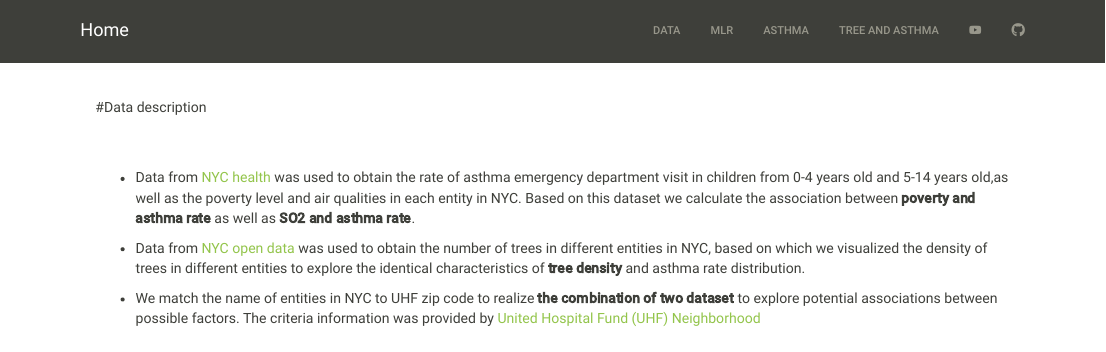
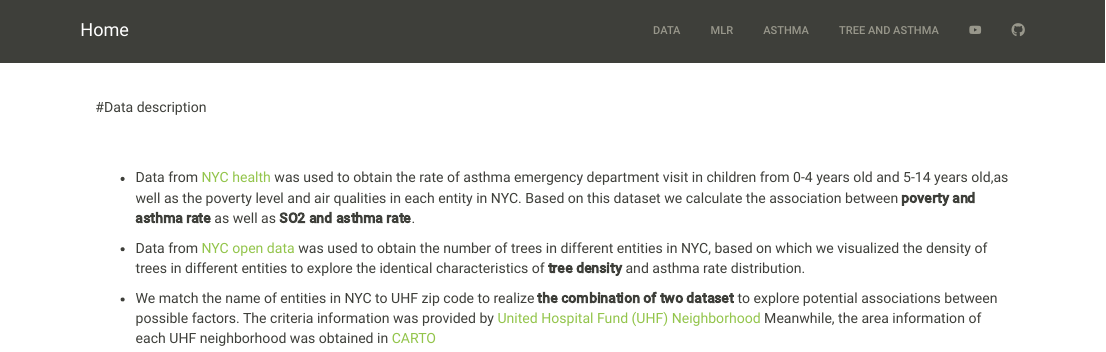
Before and after one commit to Adashaw77/p8105_final_project, an R Markdown document (Data.Rmd): the page in a window 1100 px wide, from its top. Rendered offline with R 4.5, knitr and Pandoc, with nearby package versions.

Commit message:
add data source

```diff
--- a/Data.Rmd
+++ b/Data.Rmd
@@ -19,4 +19,4 @@ output:
 *   Data from [NYC open data](https://data.cityofnewyork.us/Environment/2015-Street-Tree-Census-Tree-Data/pi5s-9p35) was used to obtain the number of trees in different entities in NYC, based on which we visualized the density of trees in different entities to explore the identical characteristics of __tree density__ and asthma rate distribution.
 
 
-*   We match the name of entities in NYC to UHF zip code to realize __the combination of two dataset__ to explore potential associations between possible factors. The criteria information was provided by [United Hospital Fund (UHF) Neighborhood](http://www.infoshare.org/misc/UHF.pdf)
+*   We match the name of entities in NYC to UHF zip code to realize __the combination of two dataset__ to explore potential associations between possible factors. The criteria information was provided by [United Hospital Fund (UHF) Neighborhood](http://www.infoshare.org/misc/UHF.pdf) Meanwhile, the area information of each UHF neighborhood was obtained in [CARTO](https://catharob.carto.com/tables/uhf_42_dohmh_2009/public)
```
Also changed, not shown: Data.html.
